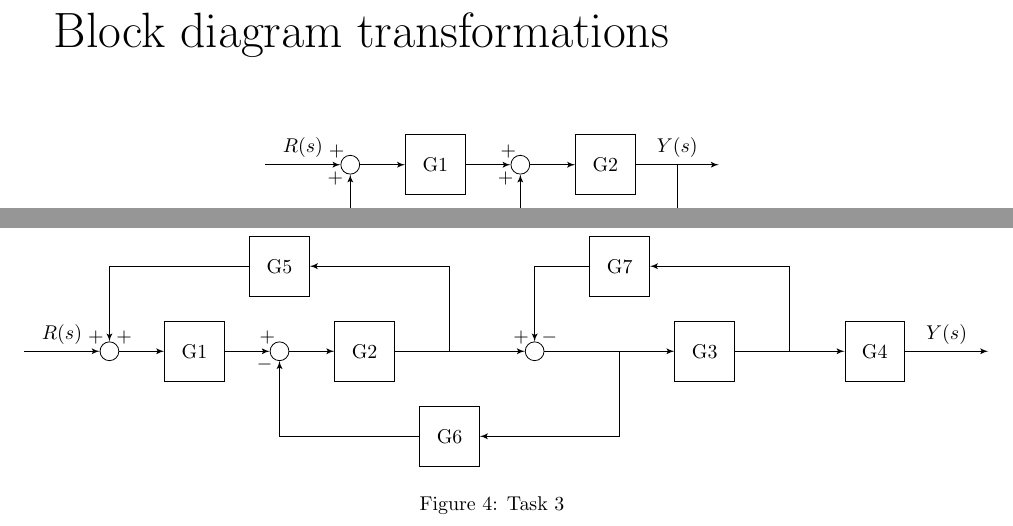
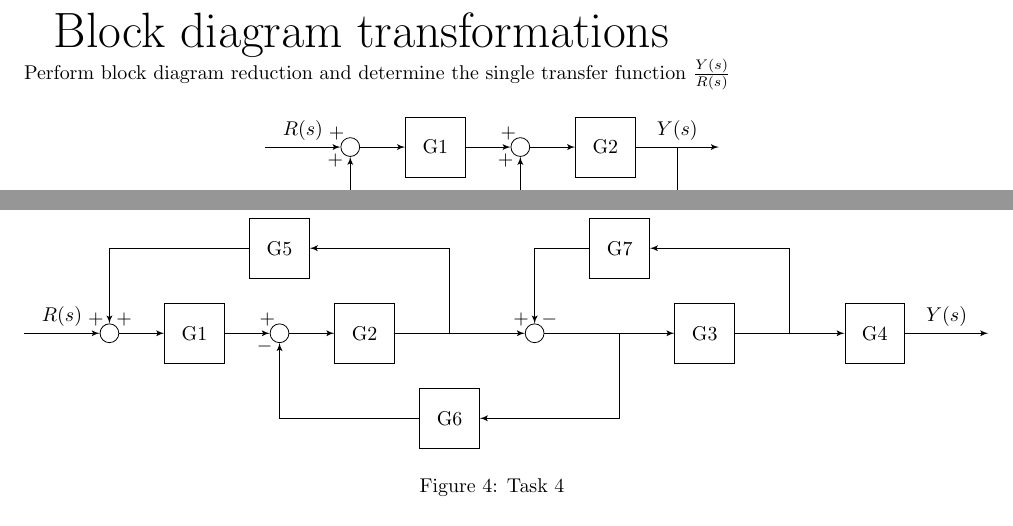
Before and after one commit to eceannmor/ISS-resources, a LaTeX problem sheet (final_test/src/task_1_examples.tex): two parts of pages 1 and 2 of 2, joined at a grey line, cut so that both start at the same text. Compiled offline with pdfLaTeX.

Commit message:
more text

```diff
--- a/final_test/src/task_1_examples.tex
+++ b/final_test/src/task_1_examples.tex
@@ -8,7 +8,8 @@
 \usepackage{fullpage}
 
 \begin{document}
-\Huge{Block diagram transformations} \\
+{\Huge Block diagram transformations} \\
+Perform block diagram reduction and determine the single transfer function $\frac{Y(s)}{R(s)}$
 
 % style config
 \tikzset{
@@ -144,7 +145,7 @@
     \draw [->] (G7)     -- (anchor3) -- node[pos=0.95] {$-$} (sum3);
 
 \end{tikzpicture}
-\caption{Task 3} \label{fig_task2}
+\caption{Task 4} \label{fig_task2}
 \end{figure}
 
 \end{document}
```
Also changed, not shown: final_test/task_1_examples.pdf.
